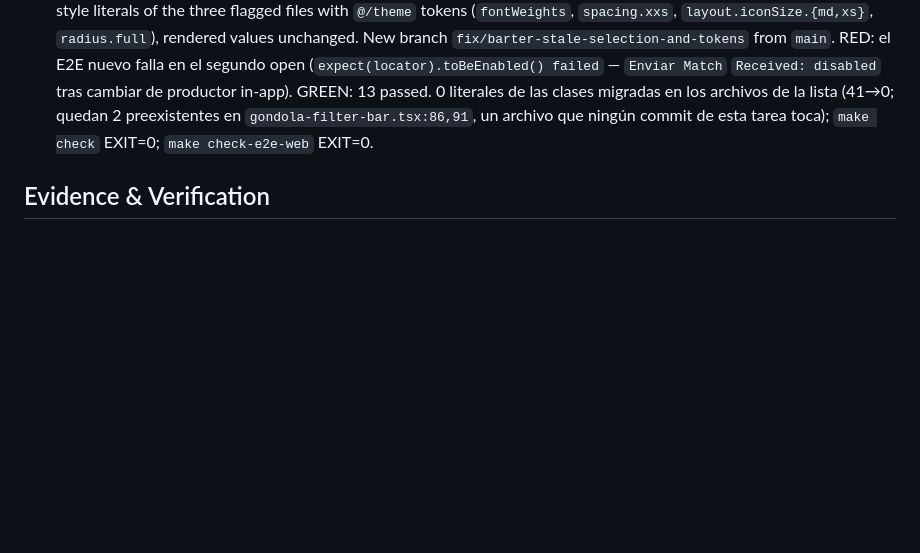
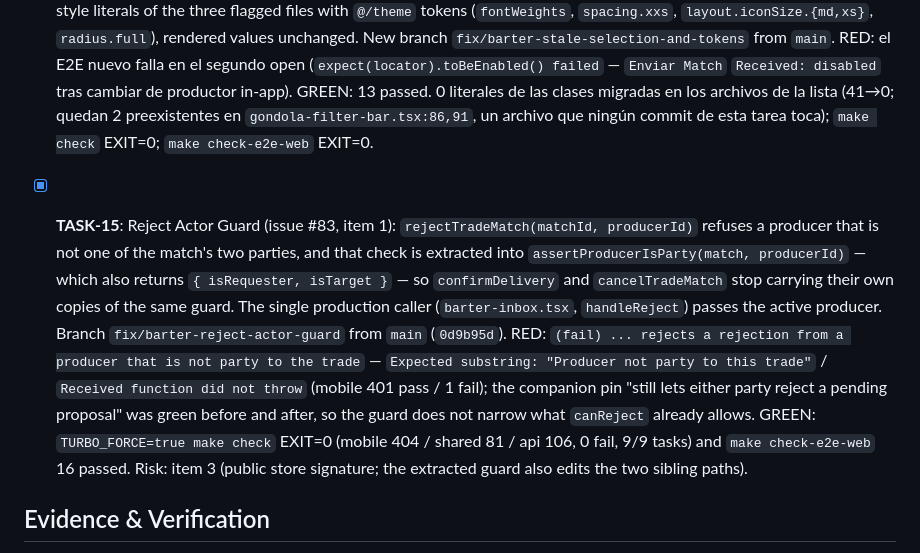
Before and after one commit to masch/myself, a Markdown page: odd/tasks/p2p-barter-poc.md, the part around one of its changes. GitHub-like rendering; blank space fills up the shorter version.

```diff
--- a/odd/tasks/p2p-barter-poc.md
+++ b/odd/tasks/p2p-barter-poc.md
@@ -83,6 +83,8 @@ stateDiagram-v2
 - [x] **TASK-13**: Validate External Payloads: `safeParse` the persisted state and the broadcast messages against the shared `productPackageSchema`/`tradeMatchSchema` after migration, falling back to the seed catalog on load and dropping an invalid message on broadcast. Closes #11. RED: el match malformado llegaba al estado (`status: "WAITING_DELIVERY"` sin `deliveryConfirmation`); neutralizando la validación el crash literal es `undefined is not an object (evaluating 'match.deliveryConfirmation.confirmedByTarget')`. GREEN. `apps/mobile` no declara `zod`, así que valida con `schema.array().safeParse()` sobre la instancia compartida, sin tocar dependencias.
 - [x] **TASK-14**: Post-merge review follow-ups (bot comments #9, #8 and the spacing/dimension half of #15): reset the stale package selection by remounting the proposal and counter-offer modals per producer/target, and replace the hardcoded style literals of the three flagged files with `@/theme` tokens (`fontWeights`, `spacing.xxs`, `layout.iconSize.{md,xs}`, `radius.full`), rendered values unchanged. New branch `fix/barter-stale-selection-and-tokens` from `main`. RED: el E2E nuevo falla en el segundo open (`expect(locator).toBeEnabled() failed` — `Enviar Match` `Received: disabled` tras cambiar de productor in-app). GREEN: 13 passed. 0 literales de las clases migradas en los archivos de la lista (41→0; quedan 2 preexistentes en `gondola-filter-bar.tsx:86,91`, un archivo que ningún commit de esta tarea toca); `make check` EXIT=0; `make check-e2e-web` EXIT=0.
 
+- [x] **TASK-15**: Reject Actor Guard (issue #83, item 1): `rejectTradeMatch(matchId, producerId)` refuses a producer that is not one of the match's two parties, and that check is extracted into `assertProducerIsParty(match, producerId)` — which also returns `{ isRequester, isTarget }` — so `confirmDelivery` and `cancelTradeMatch` stop carrying their own copies of the same guard. The single production caller (`barter-inbox.tsx`, `handleReject`) passes the active producer. Branch `fix/barter-reject-actor-guard` from `main` (`0d9b95d`). RED: `(fail) ... rejects a rejection from a producer that is not party to the trade` — `Expected substring: "Producer not party to this trade"` / `Received function did not throw` (mobile 401 pass / 1 fail); the companion pin "still lets either party reject a pending proposal" was green before and after, so the guard does not narrow what `canReject` already allows. GREEN: `TURBO_FORCE=true make check` EXIT=0 (mobile 404 / shared 81 / api 106, 0 fail, 9/9 tasks) and `make check-e2e-web` 16 passed. Risk: item 3 (public store signature; the extracted guard also edits the two sibling paths).
+
 ## Evidence & Verification
 
 - `make check-tests`: 551 pass, 0 fail across the monorepo (shared 79, api 106, mobile 366) as measured then with `TZ=UTC` — the timezone CI uses — after the enrollment-fixture fix (PR #81); after the L9-L11 work the same command reports **568 pass / 0 fail** (shared 79, api 106, mobile **383**). The barter feature contributes 42 tests across 5 files: 11 domain/FSM tests in `packages/shared/src/modules/barter/__tests__/barter.test.ts`, 8 store tests covering optimistic concurrency, cascading stock cancellation, single-round counter-offers, dual delivery handshakes, and cancellation rollback, 5 gondola component tests, 13 inbox/counter-offer tests, and 5 WhatsApp deep-link tests; later work added the gondola selectors suite (L9) and the producer rename migration suite (L11).
```
Also changed, not shown: other parts of odd/tasks/p2p-barter-poc.md (+7 -0 lines).
